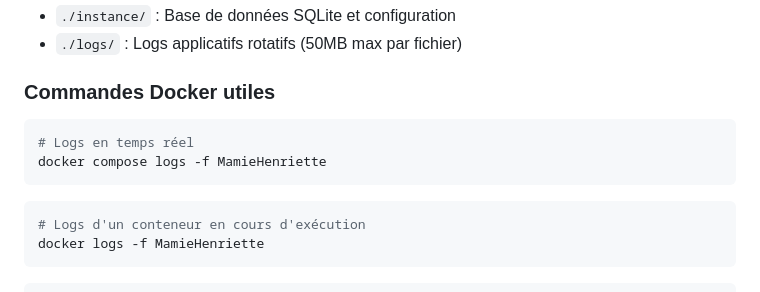
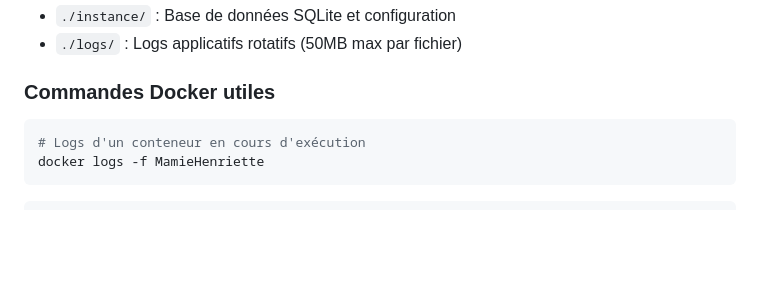
Before and after one commit to skylanix/MamieHenriette, a Markdown page: README.md, the part around the change. Rendered like a GitHub page; blank space fills up the shorter version.

Commit message:
Retire erreur commande qui ne fonctionne pas

````diff
--- a/README.md
+++ b/README.md
@@ -136,11 +136,6 @@ docker compose up --build -d
 - `./logs/` : Logs applicatifs rotatifs (50MB max par fichier)
 
 ### Commandes Docker utiles
-
-```bash
-# Logs en temps réel
-docker compose logs -f MamieHenriette
-```
 
 ```bash
 # Logs d'un conteneur en cours d'exécution
````
